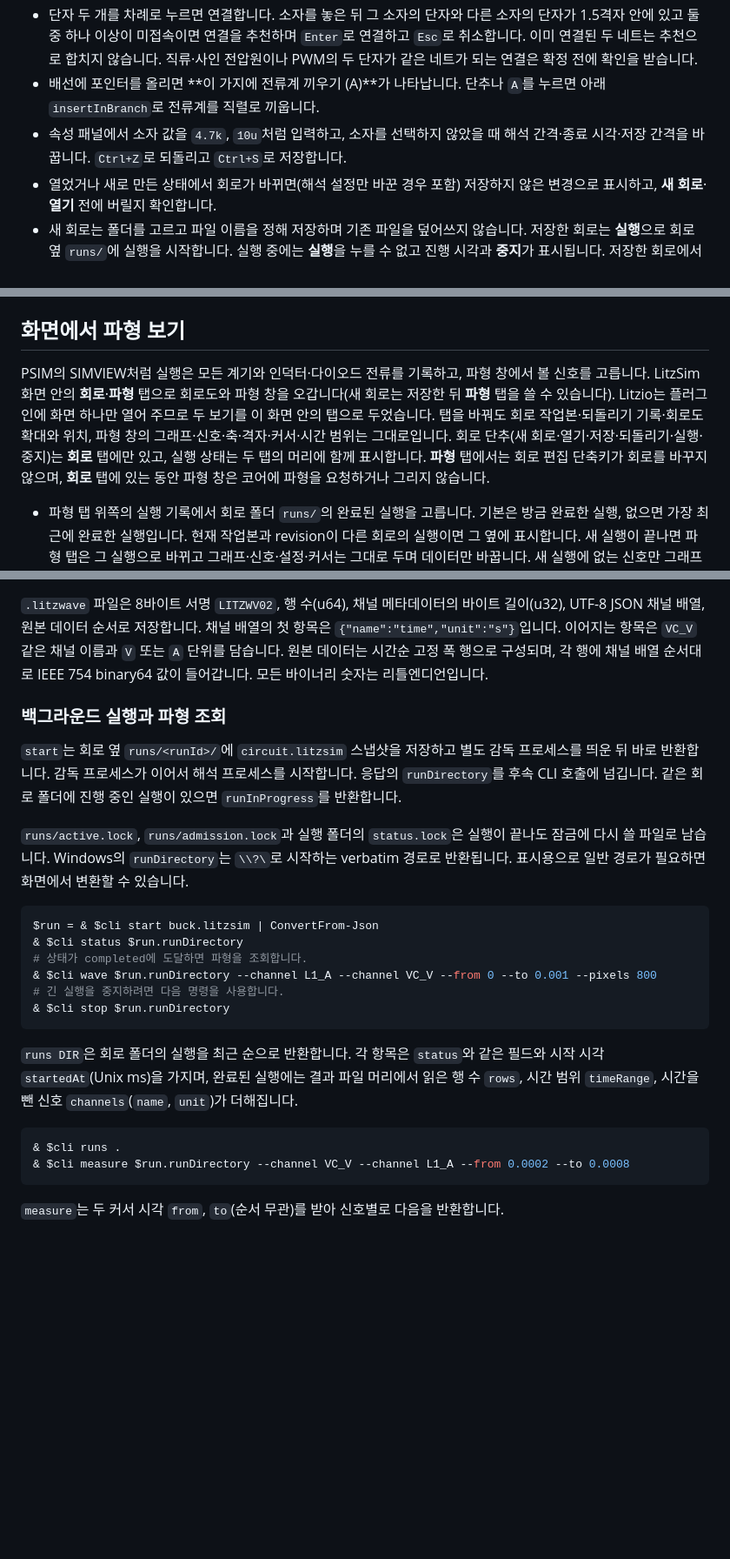
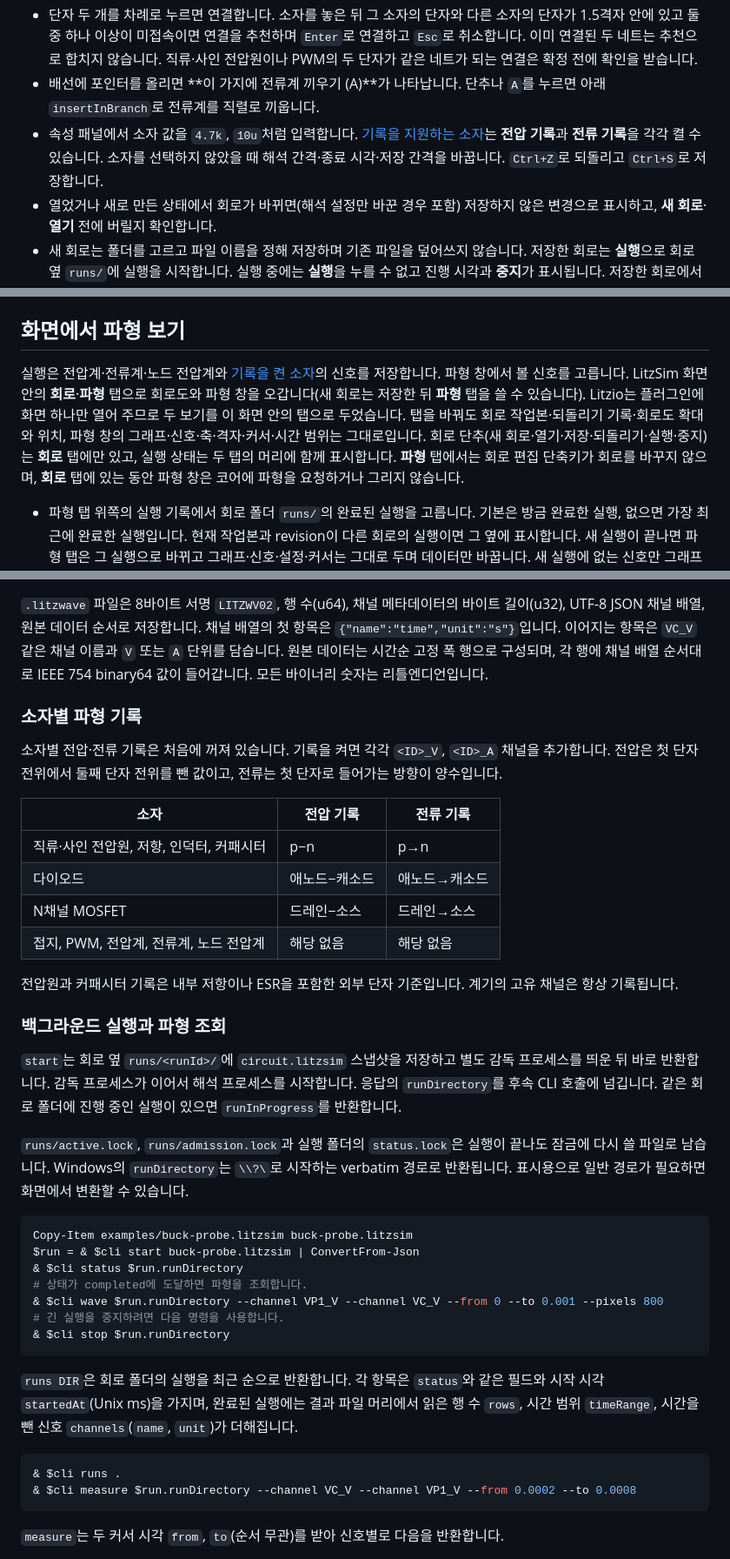
Before and after one commit to litzio/litzsim, a Markdown page: README.md, 3 parts joined by grey strips. Shown at 87% size. GitHub-like rendering; blank space fills up the shorter version.

Commit message:
계기는 기본 기록하고 소자별 전압·전류 기록을 추가한다
인덕터와 다이오드 전류는 기록을 켠 경우에만 파형에 포함한다.
소자별 지원 여부와 극성은 코어에서 정의하며 속성 패널과 편집 명령에서
같은 설정을 사용한다. 활성화된 항목만 v1 회로 파일에 저장한다.

AI-Agent: codex
AI-Model: codex/gpt-6.2-sol

````diff
--- a/README.md
+++ b/README.md
@@ -20,7 +20,7 @@ Litzio에서 폴더를 연 뒤 작업 막대의 **LitzSim**을 엽니다. 화면
 - 도선을 클릭해 선택하고 `Delete`, `Backspace` 또는 우클릭 메뉴 **도선 삭제**로 가지를 끊습니다. 여러 소자와 도선을 선택해 `Delete`를 누르면 한 번에 삭제합니다. 소자 속성 패널의 **연결 끊기**는 해당 단자만 네트에서 뺍니다. `Ctrl+Z` 한 번으로 직전 삭제 또는 이동을 되돌립니다.
 - 단자 두 개를 차례로 누르면 연결합니다. 소자를 놓은 뒤 그 소자의 단자와 다른 소자의 단자가 1.5격자 안에 있고 둘 중 하나 이상이 미접속이면 연결을 추천하며 `Enter`로 연결하고 `Esc`로 취소합니다. 이미 연결된 두 네트는 추천으로 합치지 않습니다. 직류·사인 전압원이나 PWM의 두 단자가 같은 네트가 되는 연결은 확정 전에 확인을 받습니다.
 - 배선에 포인터를 올리면 **이 가지에 전류계 끼우기 (A)**가 나타납니다. 단추나 `A`를 누르면 아래 `insertInBranch`로 전류계를 직렬로 끼웁니다.
-- 속성 패널에서 소자 값을 `4.7k`, `10u`처럼 입력하고, 소자를 선택하지 않았을 때 해석 간격·종료 시각·저장 간격을 바꿉니다. `Ctrl+Z`로 되돌리고 `Ctrl+S`로 저장합니다.
+- 속성 패널에서 소자 값을 `4.7k`, `10u`처럼 입력합니다. [기록을 지원하는 소자](#소자별-파형-기록)는 **전압 기록**과 **전류 기록**을 각각 켤 수 있습니다. 소자를 선택하지 않았을 때 해석 간격·종료 시각·저장 간격을 바꿉니다. `Ctrl+Z`로 되돌리고 `Ctrl+S`로 저장합니다.
 - 열었거나 새로 만든 상태에서 회로가 바뀌면(해석 설정만 바꾼 경우 포함) 저장하지 않은 변경으로 표시하고, **새 회로**·**열기** 전에 버릴지 확인합니다.
 - 새 회로는 폴더를 고르고 파일 이름을 정해 저장하며 기존 파일을 덮어쓰지 않습니다. 저장한 회로는 **실행**으로 회로 옆 `runs/`에 실행을 시작합니다. 실행 중에는 **실행**을 누를 수 없고 진행 시각과 **중지**가 표시됩니다. 저장한 회로에서는 회로도 위의 **파형** 탭으로 [파형 창](#화면에서-파형-보기)을 봅니다.
 
@@ -28,7 +28,7 @@ Litzio에서 폴더를 연 뒤 작업 막대의 **LitzSim**을 엽니다. 화면
 
 ## 화면에서 파형 보기
 
-PSIM의 SIMVIEW처럼 실행은 모든 계기와 인덕터·다이오드 전류를 기록하고, 파형 창에서 볼 신호를 고릅니다. LitzSim 화면 안의 **회로**·**파형** 탭으로 회로도와 파형 창을 오갑니다(새 회로는 저장한 뒤 **파형** 탭을 쓸 수 있습니다). Litzio는 플러그인에 화면 하나만 열어 주므로 두 보기를 이 화면 안의 탭으로 두었습니다. 탭을 바꿔도 회로 작업본·되돌리기 기록·회로도 확대와 위치, 파형 창의 그래프·신호·축·격자·커서·시간 범위는 그대로입니다. 회로 단추(새 회로·열기·저장·되돌리기·실행·중지)는 **회로** 탭에만 있고, 실행 상태는 두 탭의 머리에 함께 표시합니다. **파형** 탭에서는 회로 편집 단축키가 회로를 바꾸지 않으며, **회로** 탭에 있는 동안 파형 창은 코어에 파형을 요청하거나 그리지 않습니다.
+실행은 전압계·전류계·노드 전압계와 [기록을 켠 소자](#소자별-파형-기록)의 신호를 저장합니다. 파형 창에서 볼 신호를 고릅니다. LitzSim 화면 안의 **회로**·**파형** 탭으로 회로도와 파형 창을 오갑니다(새 회로는 저장한 뒤 **파형** 탭을 쓸 수 있습니다). Litzio는 플러그인에 화면 하나만 열어 주므로 두 보기를 이 화면 안의 탭으로 두었습니다. 탭을 바꿔도 회로 작업본·되돌리기 기록·회로도 확대와 위치, 파형 창의 그래프·신호·축·격자·커서·시간 범위는 그대로입니다. 회로 단추(새 회로·열기·저장·되돌리기·실행·중지)는 **회로** 탭에만 있고, 실행 상태는 두 탭의 머리에 함께 표시합니다. **파형** 탭에서는 회로 편집 단축키가 회로를 바꾸지 않으며, **회로** 탭에 있는 동안 파형 창은 코어에 파형을 요청하거나 그리지 않습니다.
 
 - 파형 탭 위쪽의 실행 기록에서 회로 폴더 `runs/`의 완료된 실행을 고릅니다. 기본은 방금 완료한 실행, 없으면 가장 최근에 완료한 실행입니다. 현재 작업본과 revision이 다른 회로의 실행이면 그 옆에 표시합니다. 새 실행이 끝나면 파형 탭은 그 실행으로 바뀌고 그래프·신호·설정·커서는 그대로 두며 데이터만 바꿉니다. 새 실행에 없는 신호만 그래프에서 빠지고, 보던 시간 범위는 새 실행 안에 남는 만큼 유지합니다(전체를 보고 있었으면 새 실행의 전체). 실행 중에는 마지막으로 완료된 실행을 계속 보여 줍니다.
 - **그래프 추가**로 빈 그래프를 만들고, 그래프마다 **신호 추가**에서 볼 신호를 고릅니다. 첫 신호와 같은 단위의 신호는 왼쪽 축, 다른 단위는 오른쪽 축에 놓이며 신호 옆 **좌**/**우**로 옮기고 **×**로 뺍니다. 축 하나에 신호가 하나면 눈금 글자를 그 신호 색으로 그립니다.
@@ -115,6 +118,19 @@ Litzio 화면의 **측정 → 노드 전압계** 또는 `N`으로 배치한 뒤,
 
 `.litzwave` 파일은 8바이트 서명 `LITZWV02`, 행 수(u64), 채널 메타데이터의 바이트 길이(u32), UTF-8 JSON 채널 배열, 원본 데이터 순서로 저장합니다. 채널 배열의 첫 항목은 `{"name":"time","unit":"s"}`입니다. 이어지는 항목은 `VC_V` 같은 채널 이름과 `V` 또는 `A` 단위를 담습니다. 원본 데이터는 시간순 고정 폭 행으로 구성되며, 각 행에 채널 배열 순서대로 IEEE 754 binary64 값이 들어갑니다. 모든 바이너리 숫자는 리틀엔디언입니다.
 
+### 소자별 파형 기록
+
+소자별 전압·전류 기록은 처음에 꺼져 있습니다. 기록을 켜면 각각 `<ID>_V`, `<ID>_A` 채널을 추가합니다. 전압은 첫 단자 전위에서 둘째 단자 전위를 뺀 값이고, 전류는 첫 단자로 들어가는 방향이 양수입니다.
+
+| 소자 | 전압 기록 | 전류 기록 |
+| --- | --- | --- |
+| 직류·사인 전압원, 저항, 인덕터, 커패시터 | p−n | p→n |
+| 다이오드 | 애노드−캐소드 | 애노드→캐소드 |
+| N채널 MOSFET | 드레인−소스 | 드레인→소스 |
+| 접지, PWM, 전압계, 전류계, 노드 전압계 | 해당 없음 | 해당 없음 |
+
+전압원과 커패시터 기록은 내부 저항이나 ESR을 포함한 외부 단자 기준입니다. 계기의 고유 채널은 항상 기록됩니다.
+
 ### 백그라운드 실행과 파형 조회
 
 `start`는 회로 옆 `runs/<runId>/`에 `circuit.litzsim` 스냅샷을 저장하고 별도 감독 프로세스를 띄운 뒤 바로 반환합니다. 감독 프로세스가 이어서 해석 프로세스를 시작합니다. 응답의 `runDirectory`를 후속 CLI 호출에 넘깁니다. 같은 회로 폴더에 진행 중인 실행이 있으면 `runInProgress`를 반환합니다.
@@ -123,10 +139,11 @@ Litzio 화면의 **측정 → 노드 전압계** 또는 `N`으로 배치한 뒤,
 Windows의 `runDirectory`는 `\\?\`로 시작하는 verbatim 경로로 반환됩니다. 표시용으로 일반 경로가 필요하면 화면에서 변환할 수 있습니다.
 
 ```powershell
-$run = & $cli start buck.litzsim | ConvertFrom-Json
+Copy-Item examples/buck-probe.litzsim buck-probe.litzsim
+$run = & $cli start buck-probe.litzsim | ConvertFrom-Json
 & $cli status $run.runDirectory
 # 상태가 completed에 도달하면 파형을 조회합니다.
-& $cli wave $run.runDirectory --channel L1_A --channel VC_V --from 0 --to 0.001 --pixels 800
+& $cli wave $run.runDirectory --channel VP1_V --channel VC_V --from 0 --to 0.001 --pixels 800
 # 긴 실행을 중지하려면 다음 명령을 사용합니다.
 & $cli stop $run.runDirectory
 ```
@@ -135,7 +152,7 @@ $run = & $cli start buck.litzsim | ConvertFrom-Json
 
 ```powershell
 & $cli runs .
-& $cli measure $run.runDirectory --channel VC_V --channel L1_A --from 0.0002 --to 0.0008
+& $cli measure $run.runDirectory --channel VC_V --channel VP1_V --from 0.0002 --to 0.0008
 ```
 
 `measure`는 두 커서 시각 `from`, `to`(순서 무관)를 받아 신호별로 다음을 반환합니다.
````
Also changed, not shown: other parts of README.md (+4 -1 lines), docs/reviews/litzsim-recording-properties.png (added), 10 other files.
